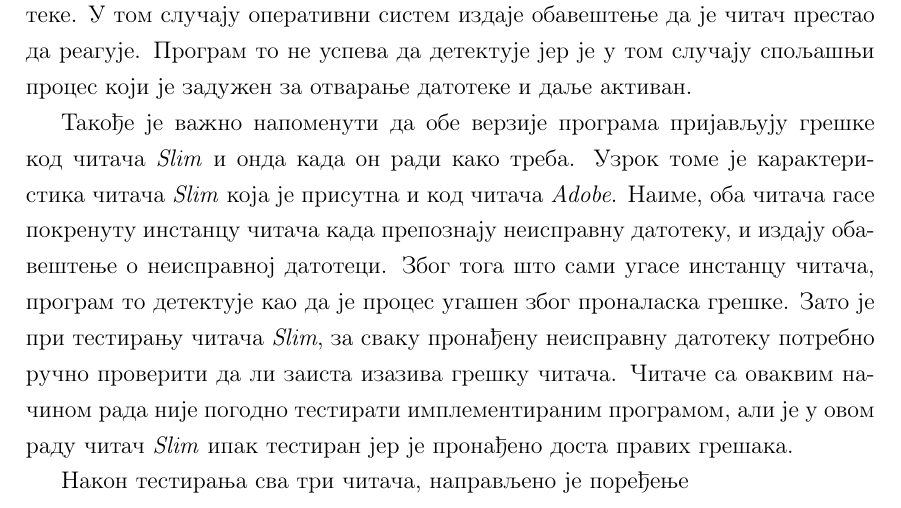
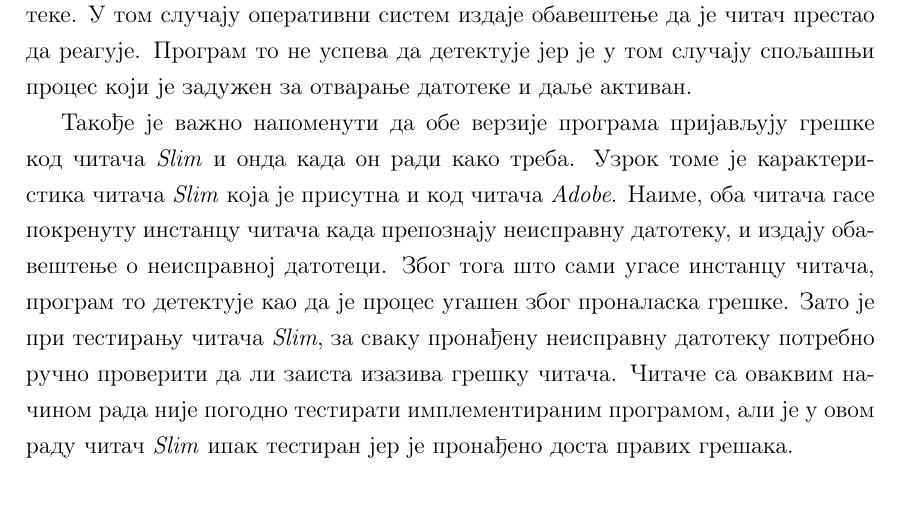
Before and after one commit to ancim/Master, a LaTeX thesis (teza/teza.tex): part of page 66 of 72, cut so that both start at the same text. Compiled offline with pdfLaTeX.

Commit message:
Ispravljene sitne greske

```diff
--- a/teza/teza.tex
+++ b/teza/teza.tex
@@ -952,8 +952,6 @@ context.actorSelection("../*") ! msg
 Такође је важно напоменути да обе верзије програма пријављују грешке код читача \textit{Slim} и онда када он ради како треба. Узрок томе је карактеристика читача \textit{Slim} која је присутна и код читача \textit{Adobe}. Наиме, оба читача гасе покренуту инстанцу читача када препознају неисправну датотеку, и издају обавештење о неисправној датотеци. Због тога што сами угасе инстанцу читача, програм то детектује као да је процес угашен због проналаска грешке. Зато је при тестирању читача \textit{Slim}, за сваку пронађену неисправну датотеку потребно ручно проверити да ли заиста изазива грешку читача. Читаче са оваквим начином рада није погодно тестирати имплементираним програмом, али је у овом раду читач \textit{Slim} ипак тестиран јер је пронађено доста правих грешака.
 
 
-Након тестирања сва три читача, направљено је поређење
-
 %\begin{figure}[t!]
 %\centering
 %\includegraphics[width=1\textwidth]{4_Workera_1200ms.png}
```
Also changed, not shown: teza/teza.pdf.
